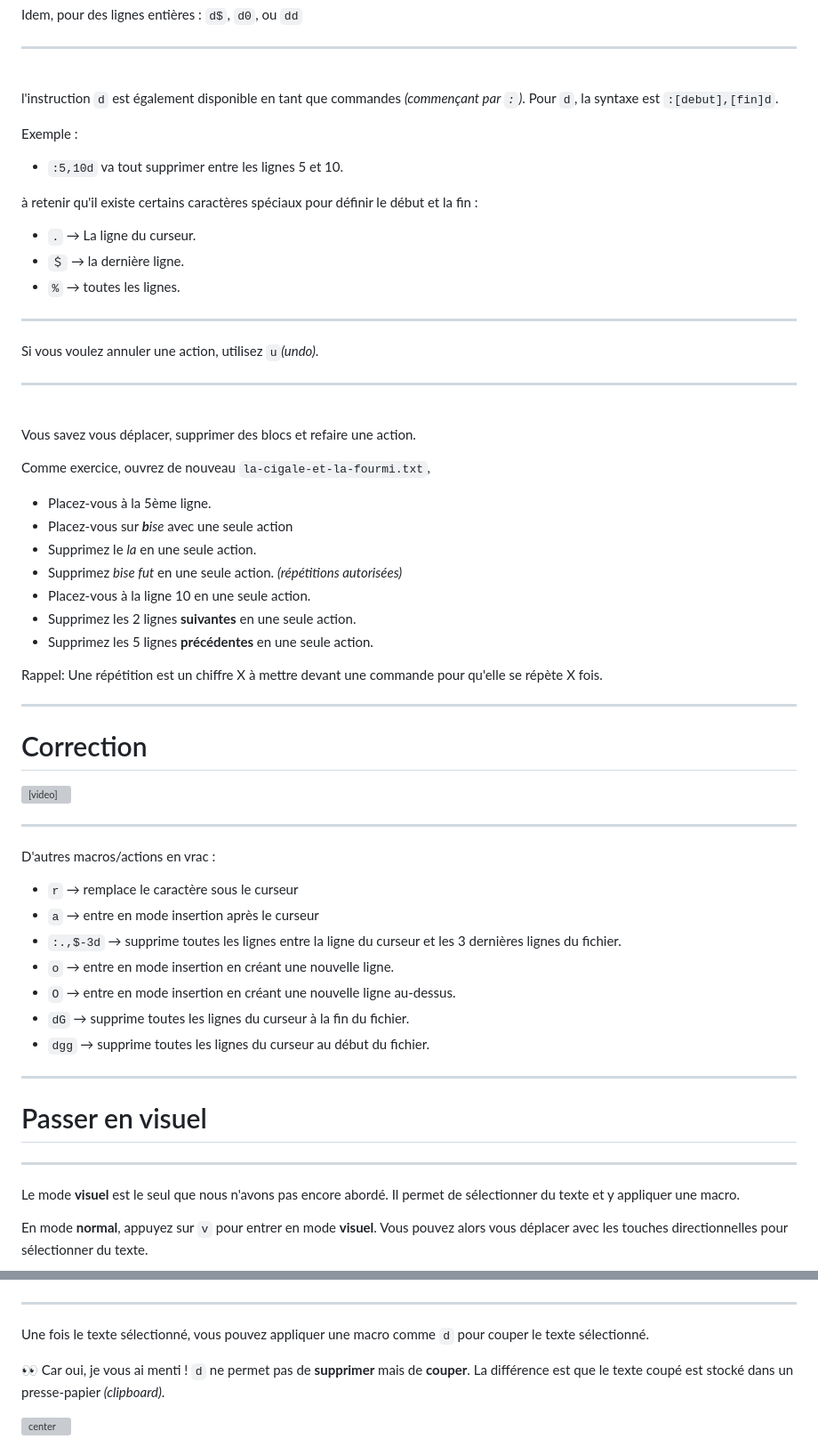
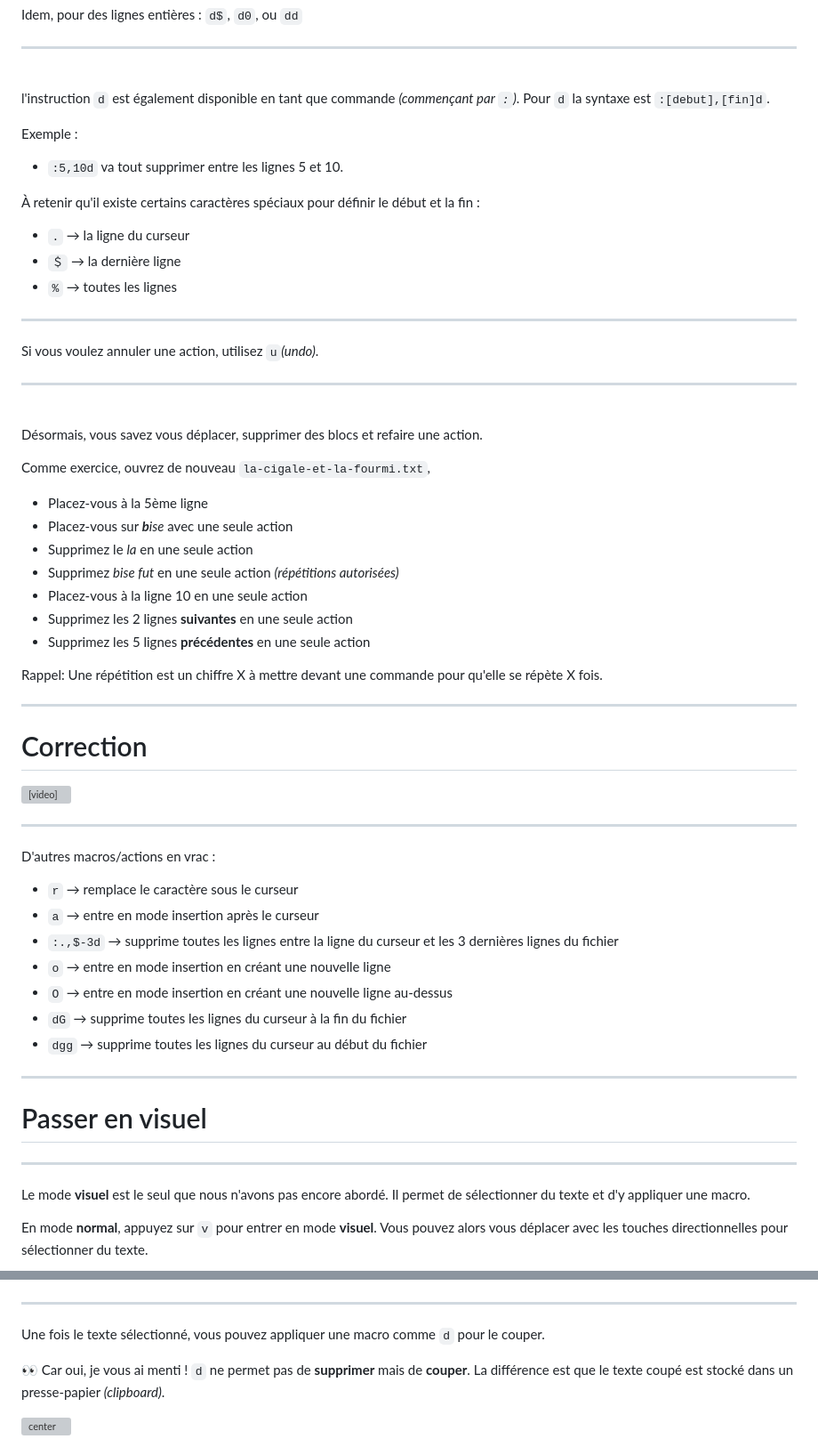
Before and after one commit to qjoly/PrezVim, a Markdown page: slide-deck.md, 2 parts joined by grey strips. Shown at 89% size. Rendered like a GitHub page; grey boxes are pictures that could not be loaded.

```diff
--- a/slide-deck.md
+++ b/slide-deck.md
@@ -309,16 +309,16 @@ Idem, pour des lignes entières : `d$`, `d0`, ou `dd`
 <!-- _header: 'Apprendre à supprimer' -->
 <br>
 
-l'instruction `d` est également disponible en tant que commandes *(commençant par `:`)*. Pour `d`, la syntaxe est `:[debut],[fin]d`.
+l'instruction `d` est également disponible en tant que commande *(commençant par `:`)*. Pour `d` la syntaxe est `:[debut],[fin]d`.
 
 Exemple :
 - `:5,10d` va tout supprimer entre les lignes 5 et 10.
 
-à retenir qu'il existe certains caractères spéciaux pour définir le début et la fin :
+À retenir qu'il existe certains caractères spéciaux pour définir le début et la fin :
 
-- `.`  → La ligne du curseur.
-- `＄` → la dernière ligne.
-- `%`  → toutes les lignes.
+- `.`  → la ligne du curseur
+- `＄` → la dernière ligne
+- `%`  → toutes les lignes
 
 ---
 <!-- _class: lead invert -->
@@ -329,17 +329,17 @@ Si vous voulez annuler une action, utilisez `u`*(undo)*.
 <!-- _header: 'Exercice' -->
 <br>
 
-Vous savez vous déplacer, supprimer des blocs et refaire une action.
+Désormais, vous savez vous déplacer, supprimer des blocs et refaire une action.
 
 Comme exercice, ouvrez de nouveau `la-cigale-et-la-fourmi.txt`,
 
-- Placez-vous à la 5ème ligne.
+- Placez-vous à la 5ème ligne
 - Placez-vous sur ***b**ise* avec une seule action
-- Supprimez le *la* en une seule action.
-- Supprimez *bise fut* en une seule action. *(répétitions autorisées)*
-- Placez-vous à la ligne 10 en une seule action.
-- Supprimez les 2 lignes **suivantes** en une seule action.
-- Supprimez les 5 lignes **précédentes** en une seule action.
+- Supprimez le *la* en une seule action
+- Supprimez *bise fut* en une seule action *(répétitions autorisées)*
+- Placez-vous à la ligne 10 en une seule action
+- Supprimez les 2 lignes **suivantes** en une seule action
+- Supprimez les 5 lignes **précédentes** en une seule action
 
 <p style="font-size:15px; font-style: italic;"> Rappel: Une répétition est un chiffre X à mettre devant une commande pour qu'elle se répète X fois. </p>
 
@@ -355,11 +355,11 @@ Comme exercice, ouvrez de nouveau `la-cigale-et-la-fourmi.txt`,
 D'autres macros/actions en vrac :
 - `r` → remplace le caractère sous le curseur
 - `a` → entre en mode insertion après le curseur
-- `:.,$-3d` → supprime toutes les lignes entre la ligne du curseur et les 3 dernières lignes du fichier.
-- `o` → entre en mode insertion en créant une nouvelle ligne.
-- `O` → entre en mode insertion en créant une nouvelle ligne au-dessus.
-- `dG` → supprime toutes les lignes du curseur à la fin du fichier.
-- `dgg` → supprime toutes les lignes du curseur au début du fichier.
+- `:.,$-3d` → supprime toutes les lignes entre la ligne du curseur et les 3 dernières lignes du fichier
+- `o` → entre en mode insertion en créant une nouvelle ligne
+- `O` → entre en mode insertion en créant une nouvelle ligne au-dessus
+- `dG` → supprime toutes les lignes du curseur à la fin du fichier
+- `dgg` → supprime toutes les lignes du curseur au début du fichier
 
 ---
 <!-- _class: lead invert -->
@@ -369,7 +369,7 @@ D'autres macros/actions en vrac :
 ---
 <!-- _header: 'Le mode visuel' -->
 
-Le mode **visuel** est le seul que nous n'avons pas encore abordé. Il permet de sélectionner du texte et y appliquer une macro.
+Le mode **visuel** est le seul que nous n'avons pas encore abordé. Il permet de sélectionner du texte et d'y appliquer une macro.
 
 En mode **normal**, appuyez sur `v` pour entrer en mode **visuel**. Vous pouvez alors vous déplacer avec les touches directionnelles pour sélectionner du texte.
 
@@ -377,7 +377,7 @@ En mode **normal**, appuyez sur `v` pour entrer en mode **visuel**. Vous pouvez
 
 ---
 
-Une fois le texte sélectionné, vous pouvez appliquer une macro comme `d` pour couper le texte sélectionné.
+Une fois le texte sélectionné, vous pouvez appliquer une macro comme `d` pour le couper.
 
 :eyes: Car oui, je vous ai menti ! `d` ne permet pas de **supprimer** mais de **couper**. La différence est que le texte coupé est stocké dans un presse-papier *(clipboard)*.
 
```
Also changed, not shown: other parts of slide-deck.md (+43 -43 lines).
